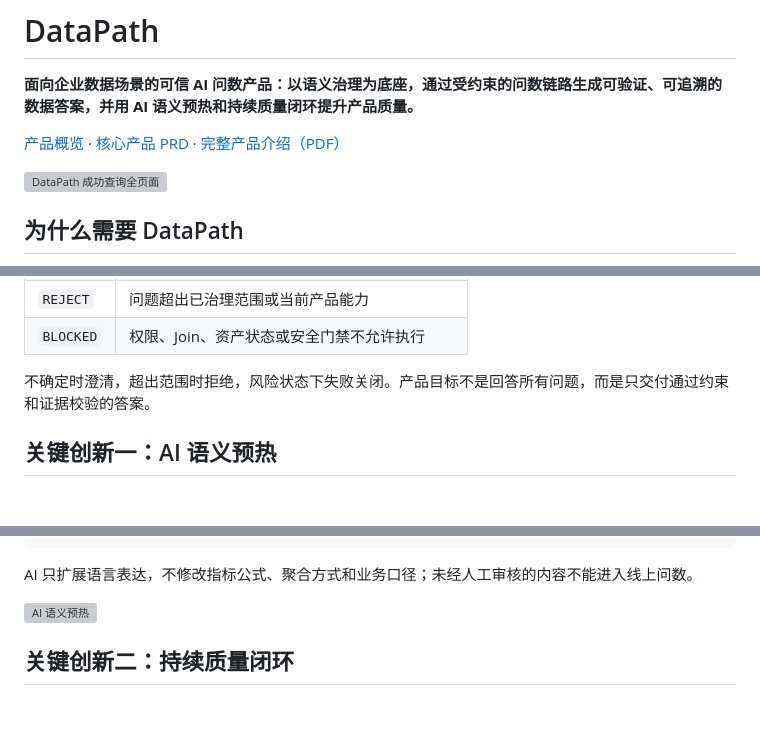
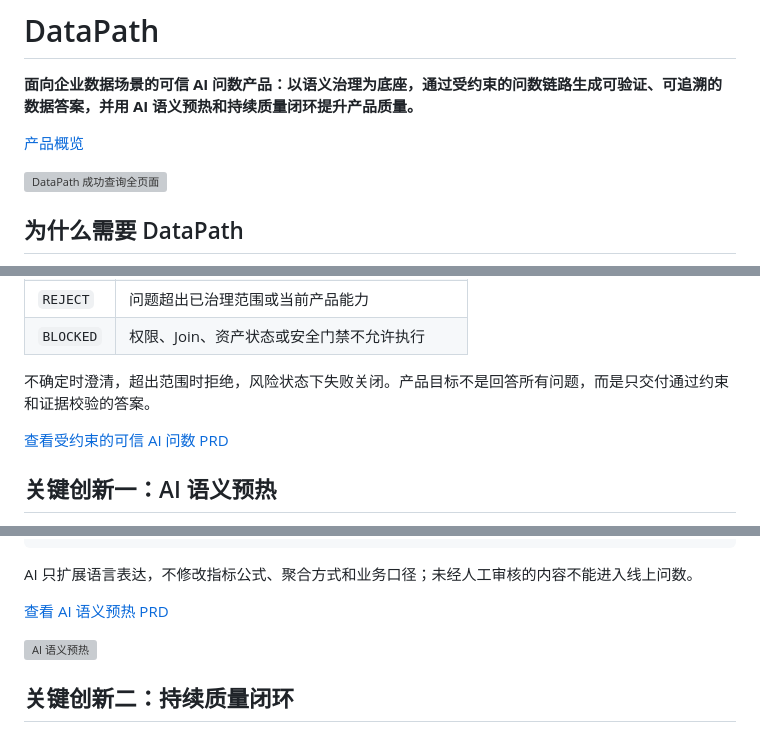
Before and after one commit to JordanrayLei/DataPath, a Markdown page: README.md, 3 parts joined by grey strips. GitHub-like rendering; blank space fills up the shorter version; grey boxes are pictures that could not be loaded.

Commit message:
2026-08-01

````diff
--- a/README.md
+++ b/README.md
@@ -6,9 +6,7 @@
 
 **面向企业数据场景的可信 AI 问数产品：以语义治理为底座，通过受约束的问数链路生成可验证、可追溯的数据答案，并用 AI 语义预热和持续质量闭环提升产品质量。**
 
-[产品概览](document/showcase2.0/01-datapath-product-overview.md) ·
-[核心产品 PRD](document/showcase2.0/02-constrained-trusted-ai-query-prd.md) ·
-[完整产品介绍（PDF）](document/showcase2.0/完整产品介绍.pdf)
+[产品概览](document/showcase2.0/01-datapath-product-overview.md)
 
 ![DataPath 成功查询全页面](document/showcase2.0/assets/product-evidence/query-workbench-success-full.jpg)
 
@@ -75,6 +73,8 @@ DataPath 不让大模型自由生成并执行 SQL。AI 负责理解业务表达
 
 不确定时澄清，超出范围时拒绝，风险状态下失败关闭。产品目标不是回答所有问题，而是只交付通过约束和证据校验的答案。
 
+[查看受约束的可信 AI 问数 PRD](document/showcase2.0/02-constrained-trusted-ai-query-prd.md)
+
 ## 关键创新一：AI 语义预热
 
 指标建设完成，并不代表系统已经理解用户会怎样表达。传统方式通常在问数错误发生后补充别名和问法，导致新指标和新业务域存在明显的语言冷启动。
@@ -91,6 +91,8 @@ DataPath 将语义建设前移到用户提问之前：
 ```
 
 AI 只扩展语言表达，不修改指标公式、聚合方式和业务口径；未经人工审核的内容不能进入线上问数。
+
+[查看 AI 语义预热 PRD](document/showcase2.0/03-ai-semantic-preheat-prd.md)
 
 ![AI 语义预热](document/showcase2.0/assets/product-evidence/ai-preheat-overview.png)
 
````
Also changed, not shown: other parts of README.md (+2 -0 lines).
